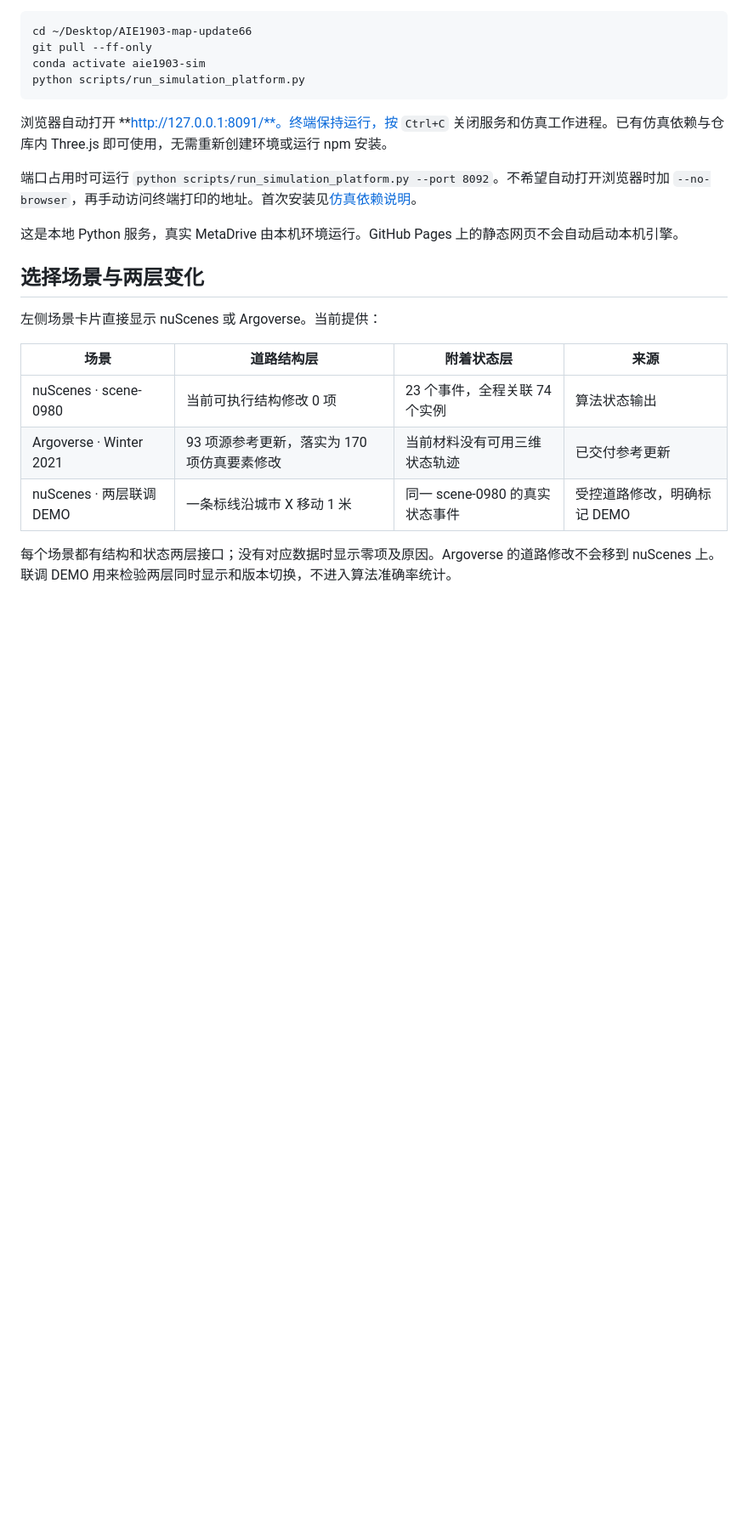
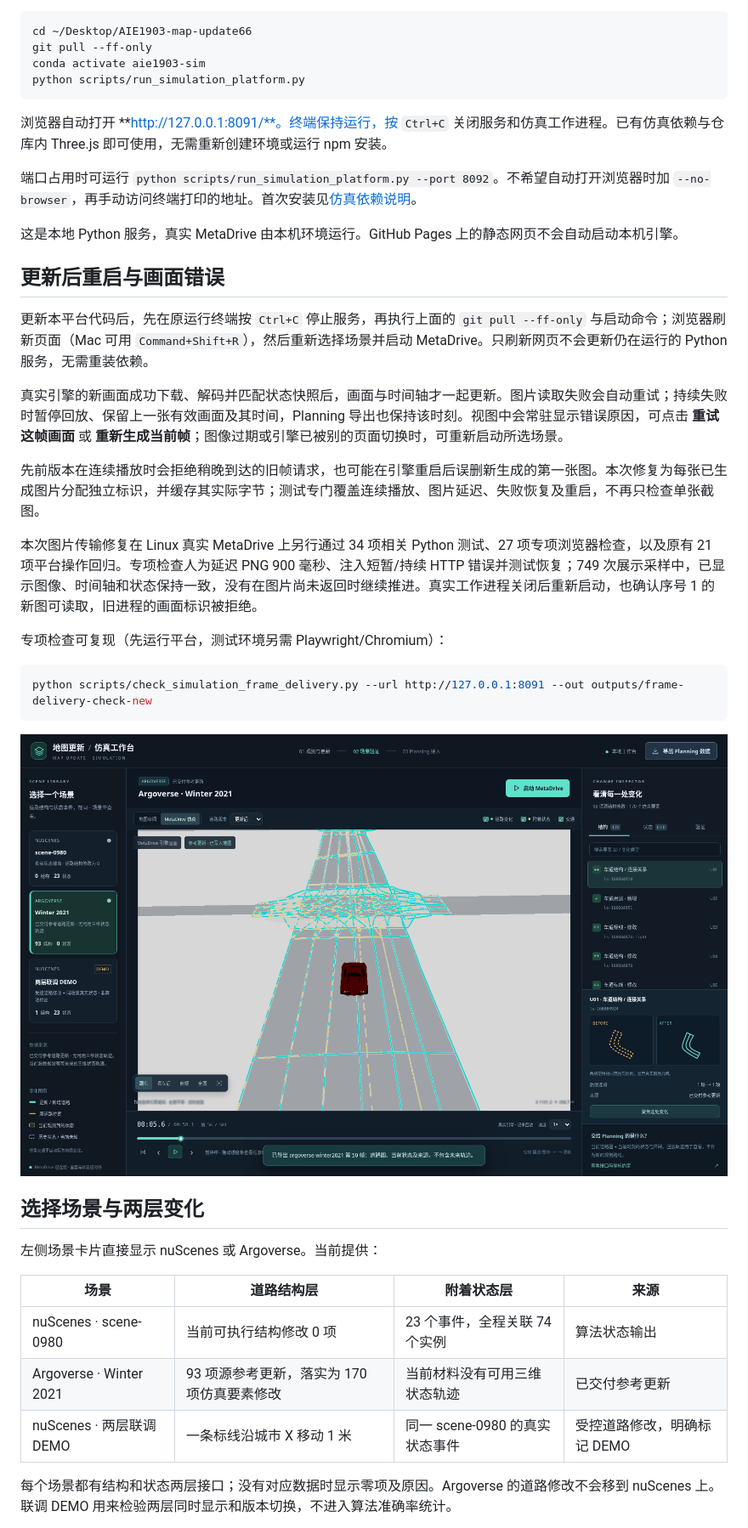
Before and after one commit to Yugongshit/AIE1903-map-update66, a Markdown page: docs/simulation_platform.md, the part around the change. Shown at 85% size. GitHub-like rendering; pictures changed too: demo/simulation/platform-argoverse-playback.png (added); blank space fills up the shorter version.

Commit message:
Fix MetaDrive frame delivery during playback and restarts

````diff
--- a/docs/simulation_platform.md
+++ b/docs/simulation_platform.md
@@ -18,6 +18,24 @@ python scripts/run_simulation_platform.py
 端口占用时可运行 `python scripts/run_simulation_platform.py --port 8092`。不希望自动打开浏览器时加 `--no-browser`，再手动访问终端打印的地址。首次安装见[仿真依赖说明](simulation_bridge.md#安装)。
 
 这是本地 Python 服务，真实 MetaDrive 由本机环境运行。GitHub Pages 上的静态网页不会自动启动本机引擎。
+
+## 更新后重启与画面错误
+
+更新本平台代码后，先在原运行终端按 `Ctrl+C` 停止服务，再执行上面的 `git pull --ff-only` 与启动命令；浏览器刷新页面（Mac 可用 `Command+Shift+R`），然后重新选择场景并启动 MetaDrive。只刷新网页不会更新仍在运行的 Python 服务，无需重装依赖。
+
+真实引擎的新画面成功下载、解码并匹配状态快照后，画面与时间轴才一起更新。图片读取失败会自动重试；持续失败时暂停回放、保留上一张有效画面及其时间，Planning 导出也保持该时刻。视图中会常驻显示错误原因，可点击 **重试这帧画面** 或 **重新生成当前帧**；图像过期或引擎已被别的页面切换时，可重新启动所选场景。
+
+先前版本在连续播放时会拒绝稍晚到达的旧帧请求，也可能在引擎重启后误删新生成的第一张图。本次修复为每张已生成图片分配独立标识，并缓存其实际字节；测试专门覆盖连续播放、图片延迟、失败恢复及重启，不再只检查单张截图。
+
+本次图片传输修复在 Linux 真实 MetaDrive 上另行通过 34 项相关 Python 测试、27 项专项浏览器检查，以及原有 21 项平台操作回归。专项检查人为延迟 PNG 900 毫秒、注入短暂/持续 HTTP 错误并测试恢复；749 次展示采样中，已显示图像、时间轴和状态保持一致，没有在图片尚未返回时继续推进。真实工作进程关闭后重新启动，也确认序号 1 的新图可读取，旧进程的画面标识被拒绝。
+
+专项检查可复现（先运行平台，测试环境另需 Playwright/Chromium）：
+
+```bash
+python scripts/check_simulation_frame_delivery.py --url http://127.0.0.1:8091 --out outputs/frame-delivery-check-new
+```
+
+![修复后的 Argoverse 真实 MetaDrive 连续播放](../demo/simulation/platform-argoverse-playback.png)
 
 ## 选择场景与两层变化
 
````
Also changed, not shown: CONTINUE_HERE.md (+1 -0 lines), 6 other files.
